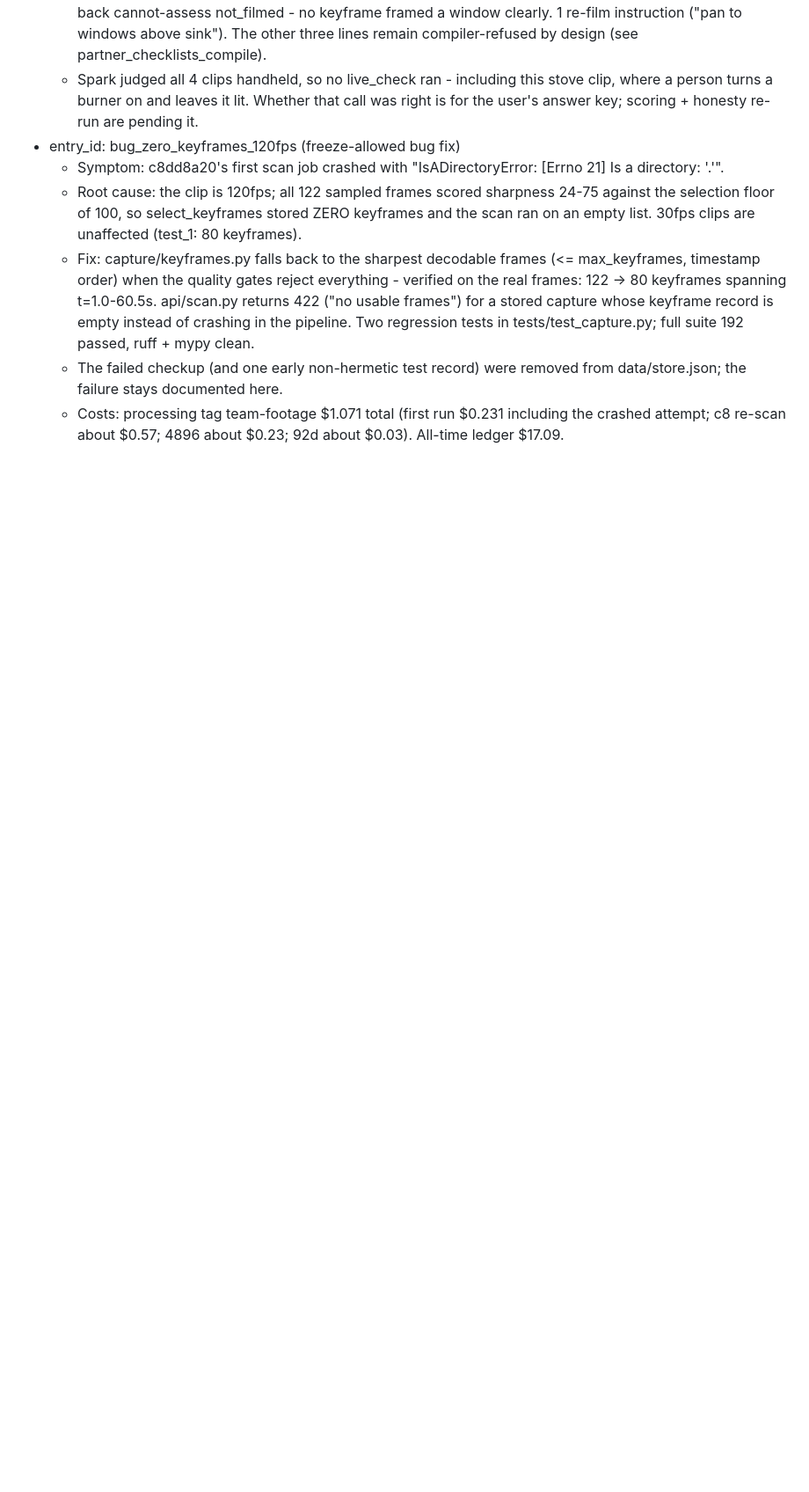
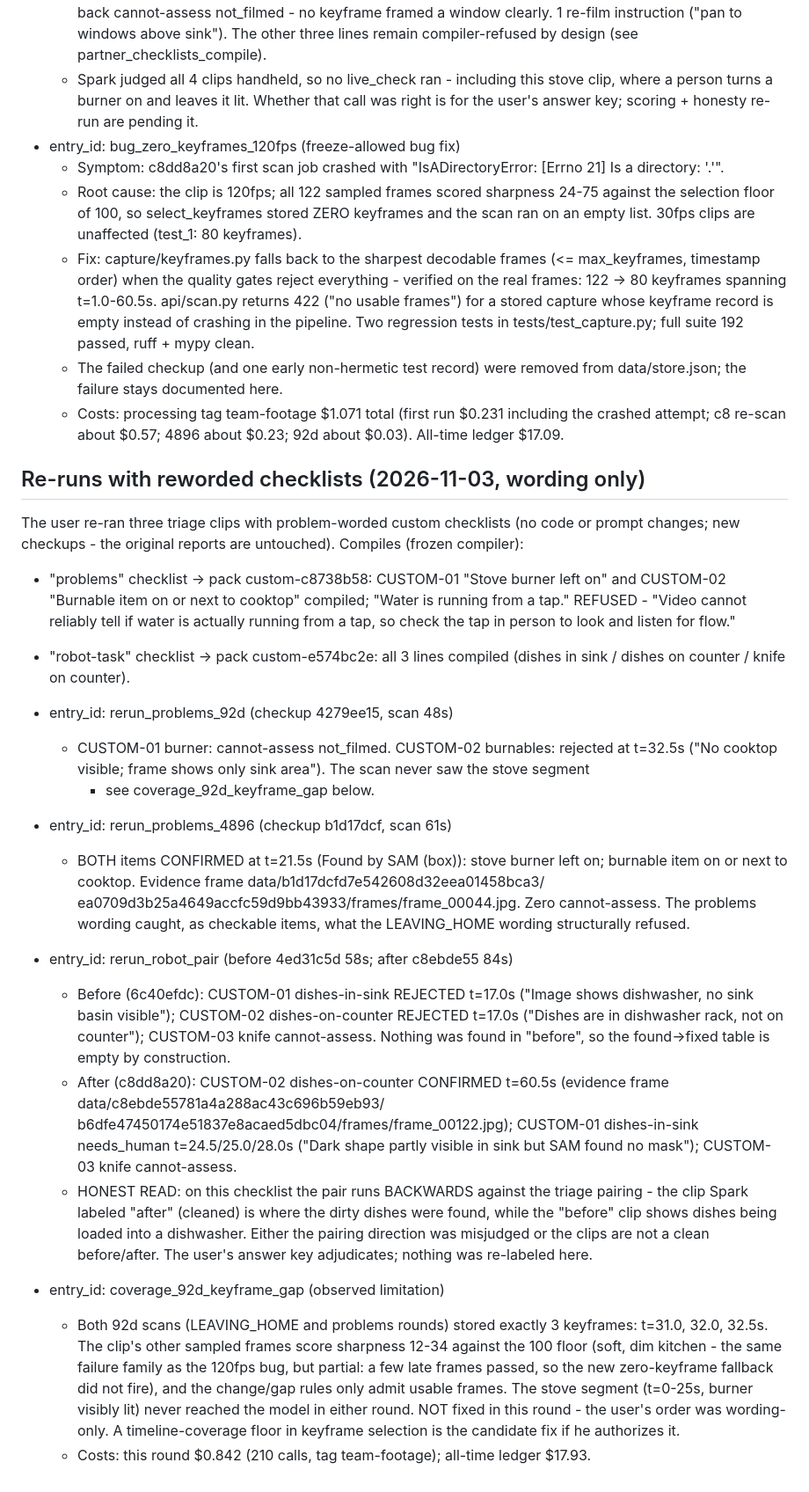
Before and after one commit to Abhaykang29/secondshift, a Markdown page: docs/LIVE_VERIFICATION.md, the part around the change. Shown at 88% size. Rendered like a GitHub page; blank space fills up the shorter version.

Commit message:
log re-runs with reworded checklists (problems + robot-task)
Compile results (problems pack custom-c8738b58: tap line refused;
robot pack custom-e574bc2e: all 3 compiled), per-clip findings with
evidence timestamps/frames, the inverted robot pair read, and the
92d keyframe-coverage gap (both scans saw only t=31-32.5s).
No code or prompt changes in this round.

```diff
--- a/docs/LIVE_VERIFICATION.md
+++ b/docs/LIVE_VERIFICATION.md
@@ -381,3 +381,63 @@ order, not by the hook worker.
   - Costs: processing tag team-footage $1.071 total (first run
     $0.231 including the crashed attempt; c8 re-scan about $0.57;
     4896 about $0.23; 92d about $0.03). All-time ledger $17.09.
+
+## Re-runs with reworded checklists (2026-11-03, wording only)
+
+The user re-ran three triage clips with problem-worded custom
+checklists (no code or prompt changes; new checkups - the original
+reports are untouched). Compiles (frozen compiler):
+- "problems" checklist -> pack custom-c8738b58: CUSTOM-01 "Stove
+  burner left on" and CUSTOM-02 "Burnable item on or next to
+  cooktop" compiled; "Water is running from a tap." REFUSED -
+  "Video cannot reliably tell if water is actually running from
+  a tap, so check the tap in person to look and listen for flow."
+- "robot-task" checklist -> pack custom-e574bc2e: all 3 lines
+  compiled (dishes in sink / dishes on counter / knife on counter).
+
+- entry_id: rerun_problems_92d (checkup 4279ee15, scan 48s)
+  - CUSTOM-01 burner: cannot-assess not_filmed. CUSTOM-02
+    burnables: rejected at t=32.5s ("No cooktop visible; frame
+    shows only sink area"). The scan never saw the stove segment
+    - see coverage_92d_keyframe_gap below.
+- entry_id: rerun_problems_4896 (checkup b1d17dcf, scan 61s)
+  - BOTH items CONFIRMED at t=21.5s (Found by SAM (box)): stove
+    burner left on; burnable item on or next to cooktop. Evidence
+    frame data/b1d17dcfd7e542608d32eea01458bca3/
+    ea0709d3b25a4649accfc59d9bb43933/frames/frame_00044.jpg.
+    Zero cannot-assess. The problems wording caught, as checkable
+    items, what the LEAVING_HOME wording structurally refused.
+- entry_id: rerun_robot_pair (before 4ed31c5d 58s; after c8ebde55 84s)
+  - Before (6c40efdc): CUSTOM-01 dishes-in-sink REJECTED t=17.0s
+    ("Image shows dishwasher, no sink basin visible"); CUSTOM-02
+    dishes-on-counter REJECTED t=17.0s ("Dishes are in dishwasher
+    rack, not on counter"); CUSTOM-03 knife cannot-assess.
+    Nothing was found in "before", so the found->fixed table is
+    empty by construction.
+  - After (c8dd8a20): CUSTOM-02 dishes-on-counter CONFIRMED
+    t=60.5s (evidence frame data/c8ebde55781a4a288ac43c696b59eb93/
+    b6dfe47450174e51837e8acaed5dbc04/frames/frame_00122.jpg);
+    CUSTOM-01 dishes-in-sink needs_human t=24.5/25.0/28.0s ("Dark
+    shape partly visible in sink but SAM found no mask");
+    CUSTOM-03 knife cannot-assess.
+  - HONEST READ: on this checklist the pair runs BACKWARDS
+    against the triage pairing - the clip Spark labeled "after"
+    (cleaned) is where the dirty dishes were found, while the
+    "before" clip shows dishes being loaded into a dishwasher.
+    Either the pairing direction was misjudged or the clips are
+    not a clean before/after. The user's answer key adjudicates;
+    nothing was re-labeled here.
+- entry_id: coverage_92d_keyframe_gap (observed limitation)
+  - Both 92d scans (LEAVING_HOME and problems rounds) stored
+    exactly 3 keyframes: t=31.0, 32.0, 32.5s. The clip's other
+    sampled frames score sharpness 12-34 against the 100 floor
+    (soft, dim kitchen - the same failure family as the 120fps
+    bug, but partial: a few late frames passed, so the new
+    zero-keyframe fallback did not fire), and the change/gap
+    rules only admit usable frames. The stove segment (t=0-25s,
+    burner visibly lit) never reached the model in either round.
+    NOT fixed in this round - the user's order was wording-only.
+    A timeline-coverage floor in keyframe selection is the
+    candidate fix if he authorizes it.
+  - Costs: this round $0.842 (210 calls, tag team-footage);
+    all-time ledger $17.93.
```
